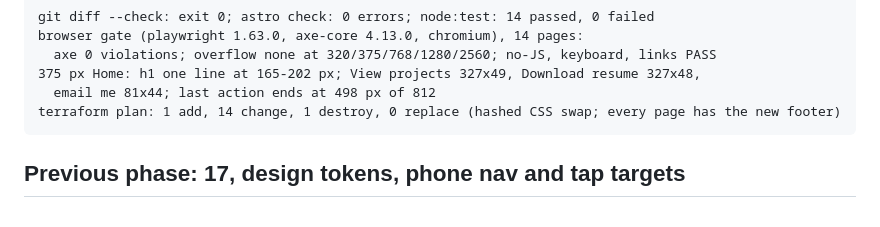
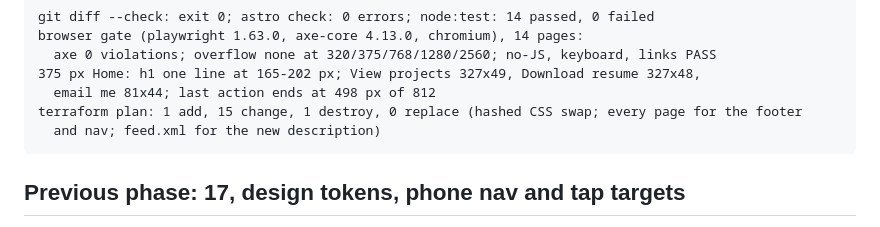
Before and after one commit to arkhiVd/portfolio-infra, a Markdown page: TASKS.md, the part around the change. Drawn GitHub-style.

Commit message:
docs(tasks): correct the Phase 18 plan count

````diff
--- a/TASKS.md
+++ b/TASKS.md
@@ -32,7 +32,8 @@ browser gate (playwright 1.63.0, axe-core 4.13.0, chromium), 14 pages:
   axe 0 violations; overflow none at 320/375/768/1280/2560; no-JS, keyboard, links PASS
 375 px Home: h1 one line at 165-202 px; View projects 327x49, Download resume 327x48,
   email me 81x44; last action ends at 498 px of 812
-terraform plan: 1 add, 14 change, 1 destroy, 0 replace (hashed CSS swap; every page has the new footer)
+terraform plan: 1 add, 15 change, 1 destroy, 0 replace (hashed CSS swap; every page for the footer
+  and nav; feed.xml for the new description)
 ```
 
 ## Previous phase: 17, design tokens, phone nav and tap targets
````
